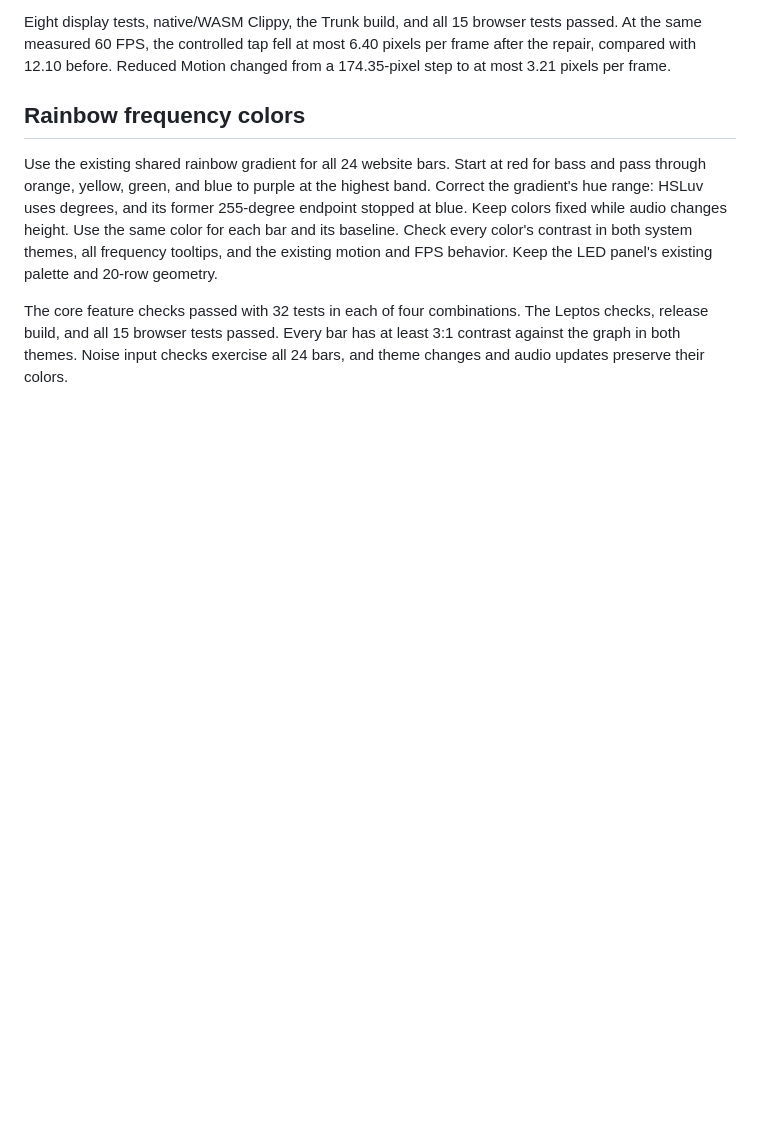
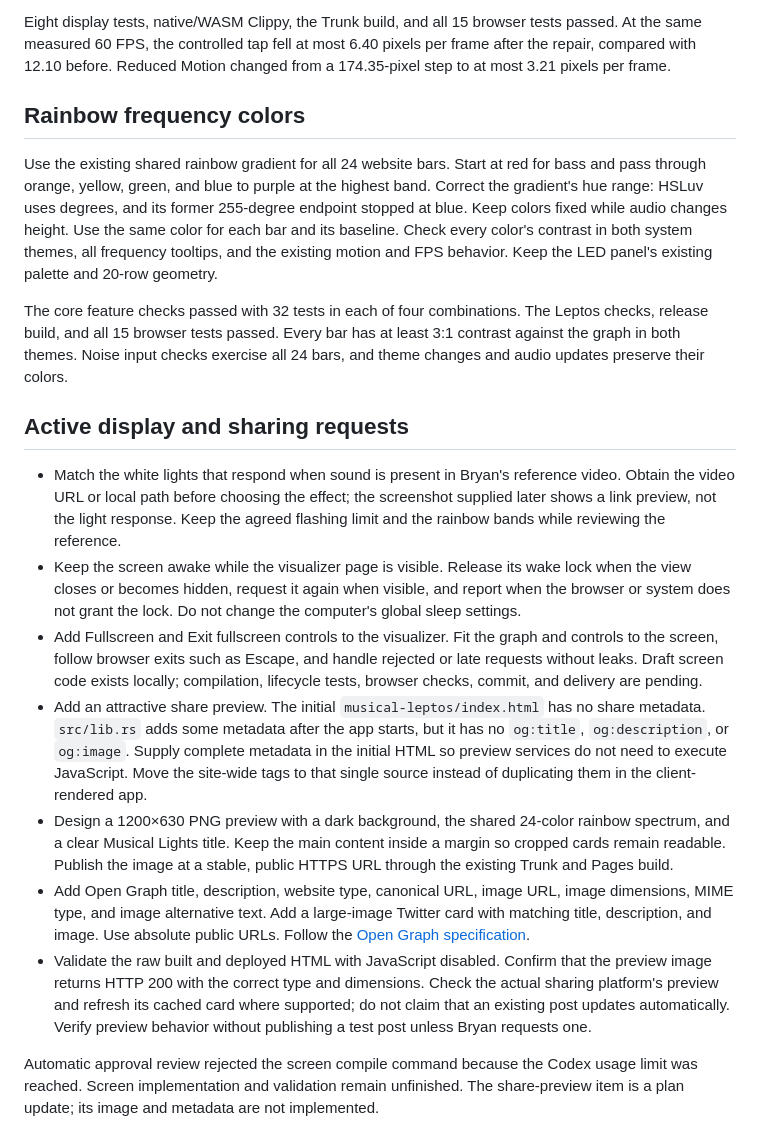
Before and after one commit to BlinkyStitt/musical-lights-rs, a Markdown page: docs/upgrade-plan.md, the part around the change. Rendered like a GitHub page; blank space fills up the shorter version.

Commit message:
Plan screen controls, white-light response, and share preview

```diff
--- a/docs/upgrade-plan.md
+++ b/docs/upgrade-plan.md
@@ -80,3 +80,41 @@ The core feature checks passed with 32 tests in each of four combinations. The
 Leptos checks, release build, and all 15 browser tests passed. Every bar has at
 least 3:1 contrast against the graph in both themes. Noise input checks exercise
 all 24 bars, and theme changes and audio updates preserve their colors.
+
+## Active display and sharing requests
+
+- Match the white lights that respond when sound is present in Bryan's reference
+  video. Obtain the video URL or local path before choosing the effect; the
+  screenshot supplied later shows a link preview, not the light response. Keep
+  the agreed flashing limit and the rainbow bands while reviewing the reference.
+- Keep the screen awake while the visualizer page is visible. Release its wake
+  lock when the view closes or becomes hidden, request it again when visible,
+  and report when the browser or system does not grant the lock. Do not change
+  the computer's global sleep settings.
+- Add Fullscreen and Exit fullscreen controls to the visualizer. Fit the graph
+  and controls to the screen, follow browser exits such as Escape, and handle
+  rejected or late requests without leaks. Draft screen code exists locally;
+  compilation, lifecycle tests, browser checks, commit, and delivery are pending.
+- Add an attractive share preview. The initial `musical-leptos/index.html` has
+  no share metadata. `src/lib.rs` adds some metadata after the app starts, but
+  it has no `og:title`, `og:description`, or `og:image`. Supply complete metadata
+  in the initial HTML so preview services do not need to execute JavaScript.
+  Move the site-wide tags to that single source instead of duplicating them in
+  the client-rendered app.
+- Design a 1200×630 PNG preview with a dark background, the shared 24-color
+  rainbow spectrum, and a clear Musical Lights title. Keep the main content
+  inside a margin so cropped cards remain readable. Publish the image at a
+  stable, public HTTPS URL through the existing Trunk and Pages build.
+- Add Open Graph title, description, website type, canonical URL, image URL,
+  image dimensions, MIME type, and image alternative text. Add a large-image
+  Twitter card with matching title, description, and image. Use absolute public
+  URLs. Follow the [Open Graph specification](https://ogp.me/).
+- Validate the raw built and deployed HTML with JavaScript disabled. Confirm
+  that the preview image returns HTTP 200 with the correct type and dimensions.
+  Check the actual sharing platform's preview and refresh its cached card where
+  supported; do not claim that an existing post updates automatically. Verify
+  preview behavior without publishing a test post unless Bryan requests one.
+
+Automatic approval review rejected the screen compile command because the Codex
+usage limit was reached. Screen implementation and validation remain unfinished.
+The share-preview item is a plan update; its image and metadata are not implemented.
```
